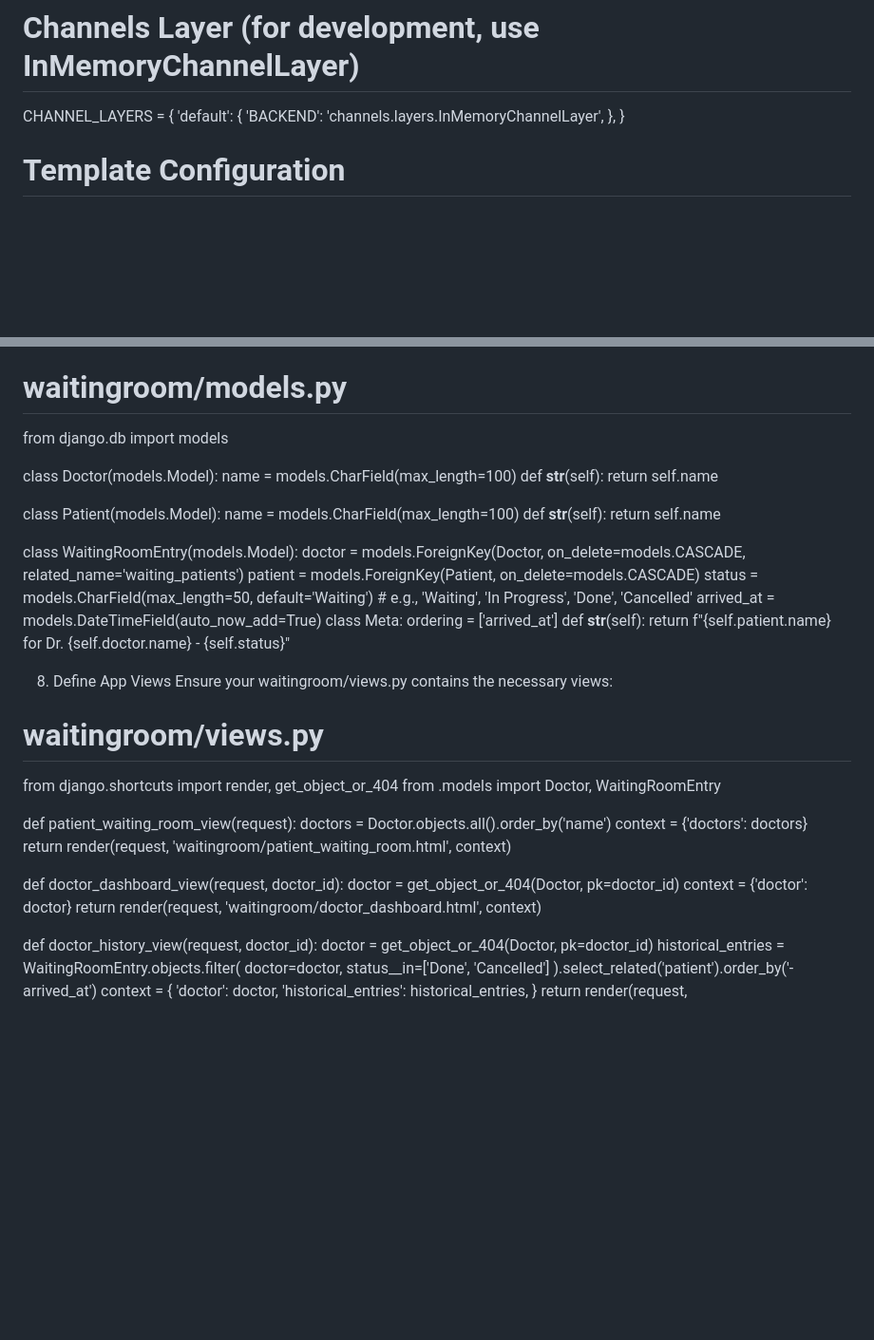
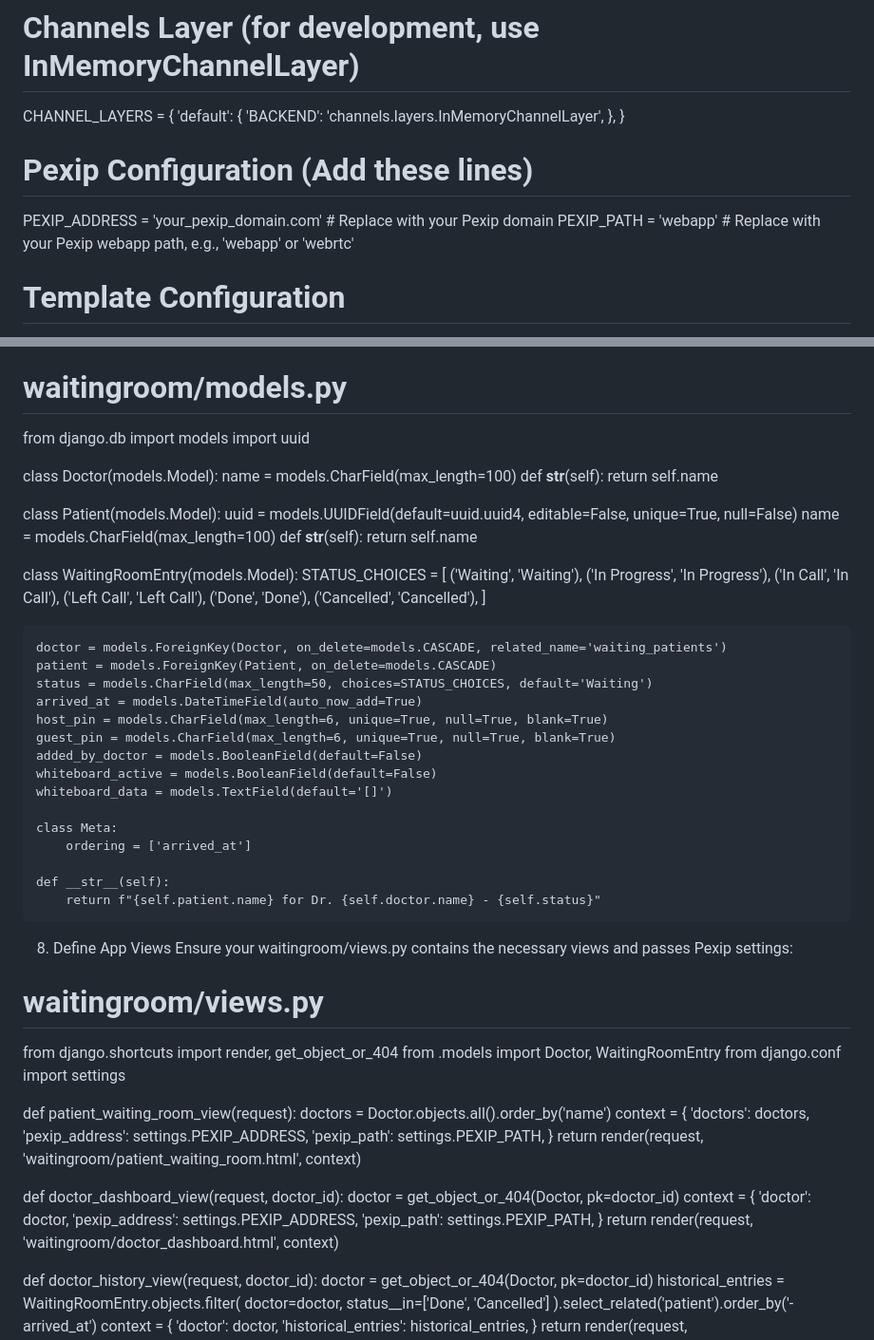
Before and after one commit to lorist/gemini-waiting, a Markdown page: README.md, 2 parts joined by grey strips. Shown at 95% size. GitHub-like rendering; blank space fills up the shorter version.

```diff
--- a/README.md
+++ b/README.md
@@ -73,6 +95,10 @@ CHANNEL_LAYERS = {
         'BACKEND': 'channels.layers.InMemoryChannelLayer',
     },
 }
+
+# Pexip Configuration (Add these lines)
+PEXIP_ADDRESS = 'your_pexip_domain.com' # Replace with your Pexip domain
+PEXIP_PATH = 'webapp' # Replace with your Pexip webapp path, e.g., 'webapp' or 'webrtc'
 
 # Template Configuration
 TEMPLATES = [
@@ -132,6 +158,7 @@ Ensure your waitingroom/models.py defines the Doctor, Patient, and WaitingRoomEn
 
 # waitingroom/models.py
 from django.db import models
+import uuid
 
 class Doctor(models.Model):
     name = models.CharField(max_length=100)
@@ -139,35 +166,61 @@ class Doctor(models.Model):
         return self.name
 
 class Patient(models.Model):
+    uuid = models.UUIDField(default=uuid.uuid4, editable=False, unique=True, null=False)
     name = models.CharField(max_length=100)
     def __str__(self):
         return self.name
 
 class WaitingRoomEntry(models.Model):
+    STATUS_CHOICES = [
+        ('Waiting', 'Waiting'),
+        ('In Progress', 'In Progress'),
+        ('In Call', 'In Call'),
+        ('Left Call', 'Left Call'),
+        ('Done', 'Done'),
+        ('Cancelled', 'Cancelled'),
+    ]
+
     doctor = models.ForeignKey(Doctor, on_delete=models.CASCADE, related_name='waiting_patients')
     patient = models.ForeignKey(Patient, on_delete=models.CASCADE)
-    status = models.CharField(max_length=50, default='Waiting') # e.g., 'Waiting', 'In Progress', 'Done', 'Cancelled'
+    status = models.CharField(max_length=50, choices=STATUS_CHOICES, default='Waiting')
     arrived_at = models.DateTimeField(auto_now_add=True)
+    host_pin = models.CharField(max_length=6, unique=True, null=True, blank=True)
+    guest_pin = models.CharField(max_length=6, unique=True, null=True, blank=True)
+    added_by_doctor = models.BooleanField(default=False)
+    whiteboard_active = models.BooleanField(default=False)
+    whiteboard_data = models.TextField(default='[]')
+
     class Meta:
         ordering = ['arrived_at']
+
     def __str__(self):
         return f"{self.patient.name} for Dr. {self.doctor.name} - {self.status}"
 
 8. Define App Views
-Ensure your waitingroom/views.py contains the necessary views:
+Ensure your waitingroom/views.py contains the necessary views and passes Pexip settings:
 
 # waitingroom/views.py
 from django.shortcuts import render, get_object_or_404
 from .models import Doctor, WaitingRoomEntry
+from django.conf import settings
 
 def patient_waiting_room_view(request):
     doctors = Doctor.objects.all().order_by('name')
-    context = {'doctors': doctors}
+    context = {
+        'doctors': doctors,
+        'pexip_address': settings.PEXIP_ADDRESS,
+        'pexip_path': settings.PEXIP_PATH,
+    }
     return render(request, 'waitingroom/patient_waiting_room.html', context)
 
 def doctor_dashboard_view(request, doctor_id):
     doctor = get_object_or_404(Doctor, pk=doctor_id)
-    context = {'doctor': doctor}
+    context = {
+        'doctor': doctor,
+        'pexip_address': settings.PEXIP_ADDRESS,
+        'pexip_path': settings.PEXIP_PATH,
+    }
     return render(request, 'waitingroom/doctor_dashboard.html', context)
 
 def doctor_history_view(request, doctor_id):
```
Also changed, not shown: other parts of README.md (+37 -20 lines).
